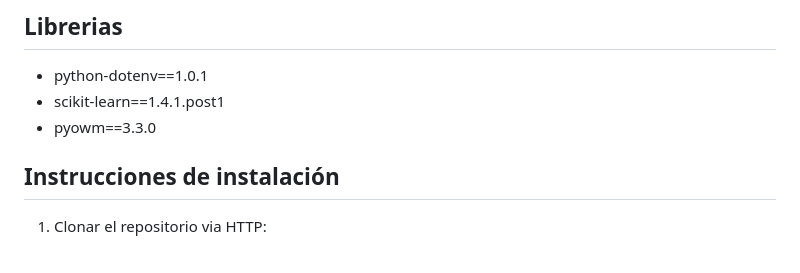
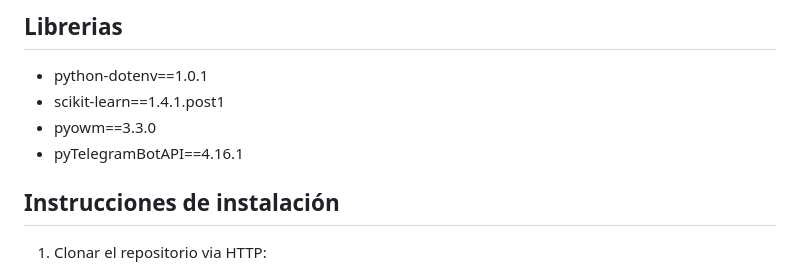
Before and after one commit to danlucagutierrez/chatbot, a Markdown page: README.md, the part around the change. Drawn GitHub-style.

```diff
--- a/README.md
+++ b/README.md
@@ -57,6 +57,7 @@ Puede proporcionar la ubicación especifica para recibir información precisa so
 - python-dotenv==1.0.1
 - scikit-learn==1.4.1.post1
 - pyowm==3.3.0
+- pyTelegramBotAPI==4.16.1
 
 <!-- Agregar otras librerias aquí. -->
 
```
